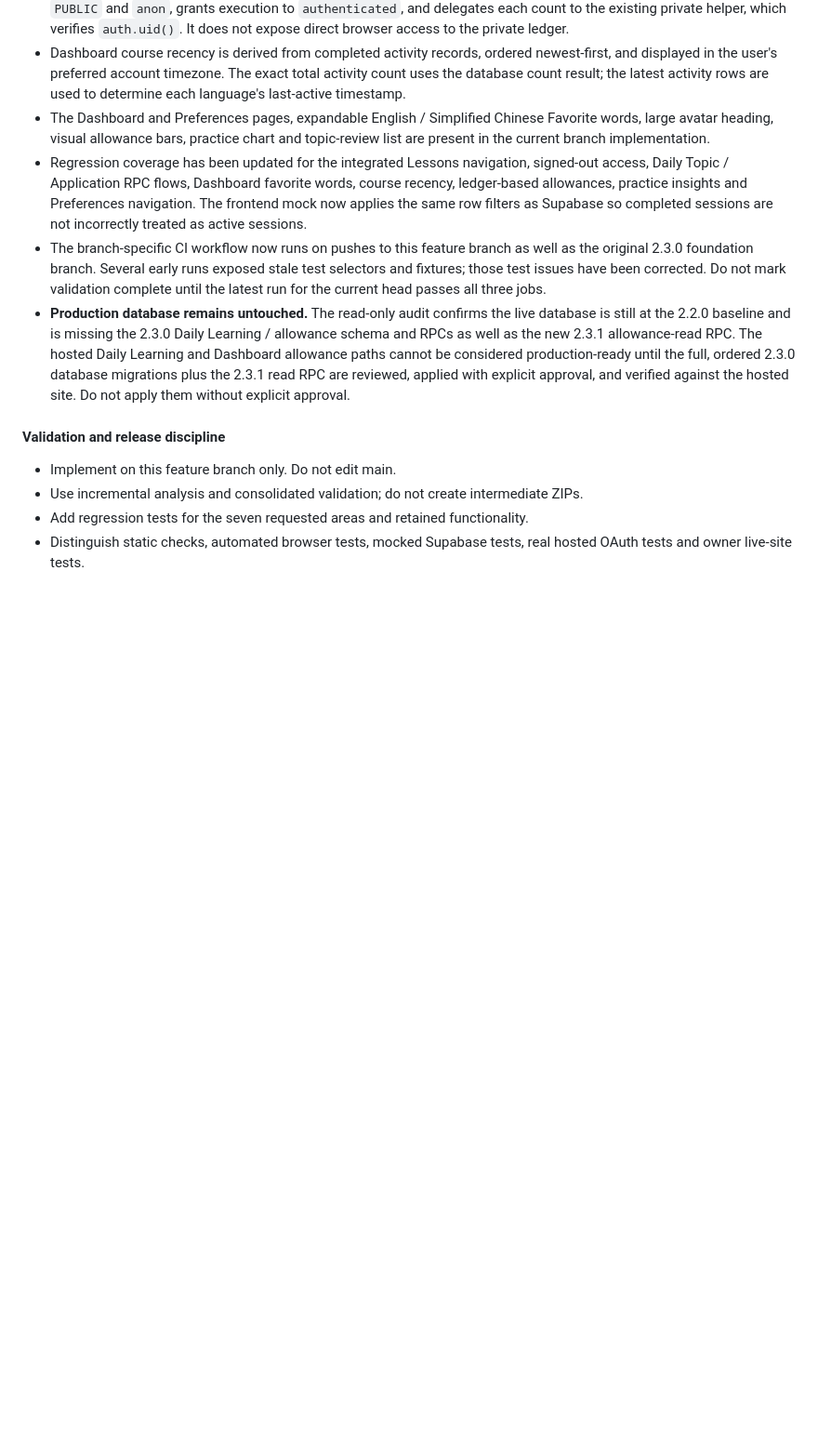
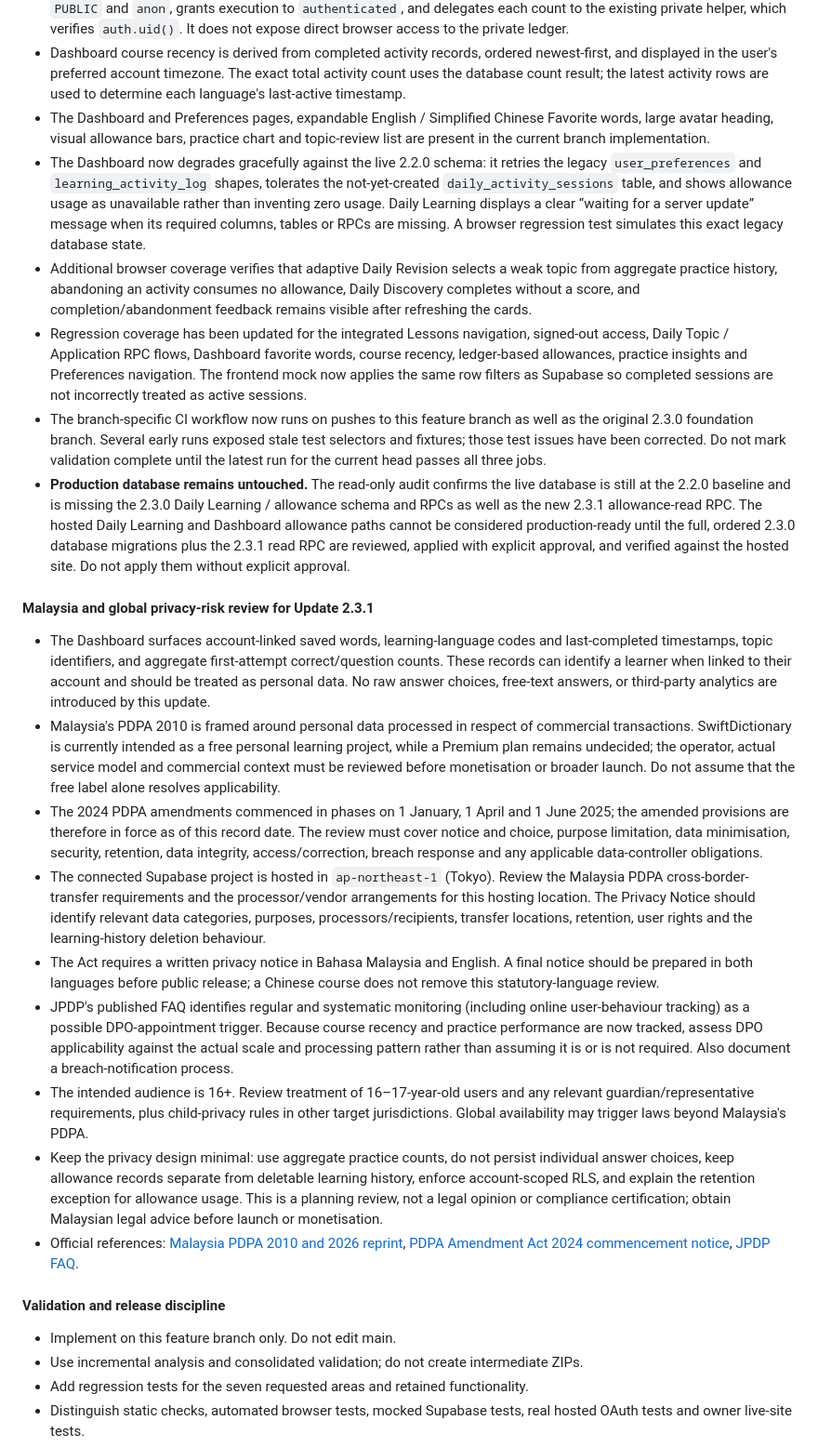
Before and after one commit to WhiteWingCat/wordbook, a Markdown page: docs/MASTER-DEVELOPMENT-RECORD.md, the part around the change. Shown at 93% size. GitHub-like rendering; blank space fills up the shorter version.

Commit message:
docs(2.3.1): add legacy compatibility and Malaysia privacy review

```diff
--- a/docs/MASTER-DEVELOPMENT-RECORD.md
+++ b/docs/MASTER-DEVELOPMENT-RECORD.md
@@ -429,9 +429,23 @@ The 13 November legal review was refined to clarify the PDPA personal/household
 - The new RPC is added to the existing allowance-ledger migration draft. It is `SECURITY INVOKER`, revokes execution from `PUBLIC` and `anon`, grants execution to `authenticated`, and delegates each count to the existing private helper, which verifies `auth.uid()`. It does not expose direct browser access to the private ledger.
 - Dashboard course recency is derived from completed activity records, ordered newest-first, and displayed in the user's preferred account timezone. The exact total activity count uses the database count result; the latest activity rows are used to determine each language's last-active timestamp.
 - The Dashboard and Preferences pages, expandable English / Simplified Chinese Favorite words, large avatar heading, visual allowance bars, practice chart and topic-review list are present in the current branch implementation.
+- The Dashboard now degrades gracefully against the live 2.2.0 schema: it retries the legacy `user_preferences` and `learning_activity_log` shapes, tolerates the not-yet-created `daily_activity_sessions` table, and shows allowance usage as unavailable rather than inventing zero usage. Daily Learning displays a clear “waiting for a server update” message when its required columns, tables or RPCs are missing. A browser regression test simulates this exact legacy database state.
+- Additional browser coverage verifies that adaptive Daily Revision selects a weak topic from aggregate practice history, abandoning an activity consumes no allowance, Daily Discovery completes without a score, and completion/abandonment feedback remains visible after refreshing the cards.
 - Regression coverage has been updated for the integrated Lessons navigation, signed-out access, Daily Topic / Application RPC flows, Dashboard favorite words, course recency, ledger-based allowances, practice insights and Preferences navigation. The frontend mock now applies the same row filters as Supabase so completed sessions are not incorrectly treated as active sessions.
 - The branch-specific CI workflow now runs on pushes to this feature branch as well as the original 2.3.0 foundation branch. Several early runs exposed stale test selectors and fixtures; those test issues have been corrected. Do not mark validation complete until the latest run for the current head passes all three jobs.
 - **Production database remains untouched.** The read-only audit confirms the live database is still at the 2.2.0 baseline and is missing the 2.3.0 Daily Learning / allowance schema and RPCs as well as the new 2.3.1 allowance-read RPC. The hosted Daily Learning and Dashboard allowance paths cannot be considered production-ready until the full, ordered 2.3.0 database migrations plus the 2.3.1 read RPC are reviewed, applied with explicit approval, and verified against the hosted site. Do not apply them without explicit approval.
+
+#### Malaysia and global privacy-risk review for Update 2.3.1
+
+- The Dashboard surfaces account-linked saved words, learning-language codes and last-completed timestamps, topic identifiers, and aggregate first-attempt correct/question counts. These records can identify a learner when linked to their account and should be treated as personal data. No raw answer choices, free-text answers, or third-party analytics are introduced by this update.
+- Malaysia's PDPA 2010 is framed around personal data processed in respect of commercial transactions. SwiftDictionary is currently intended as a free personal learning project, while a Premium plan remains undecided; the operator, actual service model and commercial context must be reviewed before monetisation or broader launch. Do not assume that the free label alone resolves applicability.
+- The 2024 PDPA amendments commenced in phases on 1 January, 1 April and 1 June 2025; the amended provisions are therefore in force as of this record date. The review must cover notice and choice, purpose limitation, data minimisation, security, retention, data integrity, access/correction, breach response and any applicable data-controller obligations.
+- The connected Supabase project is hosted in `ap-northeast-1` (Tokyo). Review the Malaysia PDPA cross-border-transfer requirements and the processor/vendor arrangements for this hosting location. The Privacy Notice should identify relevant data categories, purposes, processors/recipients, transfer locations, retention, user rights and the learning-history deletion behaviour.
+- The Act requires a written privacy notice in Bahasa Malaysia and English. A final notice should be prepared in both languages before public release; a Chinese course does not remove this statutory-language review.
+- JPDP's published FAQ identifies regular and systematic monitoring (including online user-behaviour tracking) as a possible DPO-appointment trigger. Because course recency and practice performance are now tracked, assess DPO applicability against the actual scale and processing pattern rather than assuming it is or is not required. Also document a breach-notification process.
+- The intended audience is 16+. Review treatment of 16–17-year-old users and any relevant guardian/representative requirements, plus child-privacy rules in other target jurisdictions. Global availability may trigger laws beyond Malaysia's PDPA.
+- Keep the privacy design minimal: use aggregate practice counts, do not persist individual answer choices, keep allowance records separate from deletable learning history, enforce account-scoped RLS, and explain the retention exception for allowance usage. This is a planning review, not a legal opinion or compliance certification; obtain Malaysian legal advice before launch or monetisation.
+- Official references: [Malaysia PDPA 2010 and 2026 reprint](https://pdp.gov.my/wp-content/uploads/2026/10/Akta-709-cetakan-semula-2026-BI.pdf), [PDPA Amendment Act 2024 commencement notice](https://www.pdp.gov.my/en/akta/personal-data-protection-amendment-act-2024-appointment-of-date-of-coming-into-operation/), [JPDP FAQ](https://www.pdp.gov.my/en/faq/).
 
 #### Validation and release discipline
 
```
